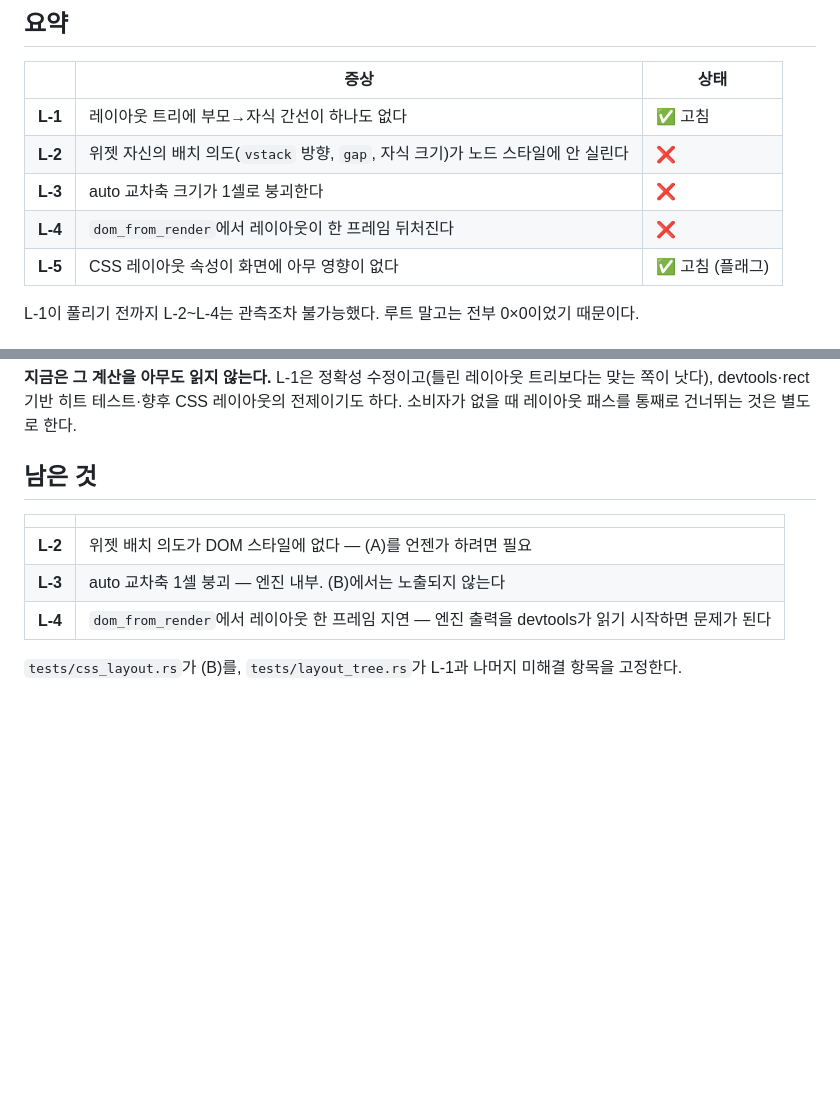
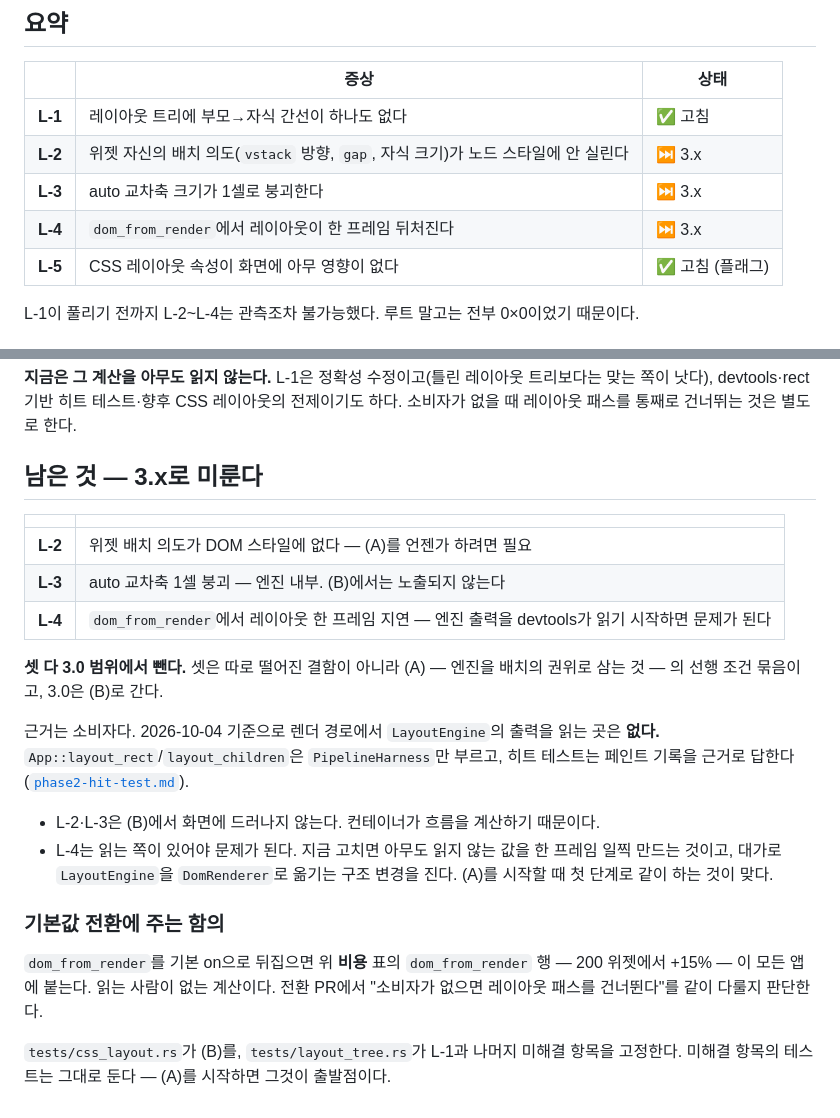
Before and after one commit to hawk90/revue, a Markdown page: docs/refactor/findings-layout.md, 2 parts joined by grey strips. GitHub-like rendering; blank space fills up the shorter version.

Commit message:
docs(refactor): defer L-2..L-4 to 3.x with engine-as-authority
L-2, L-3 and L-4 are not independent defects but the preconditions for
option (A), making the layout engine the authority for placement. 3.0
ships (B), and nothing in the render path reads the engine's output, so
none of the three is visible. Record the deferral, why, and what it
means for flipping `dom_from_render` on by default.

Co-Authored-By: Claude Opus 5.5 <noreply@anthropic.com>

```diff
--- a/docs/refactor/findings-layout.md
+++ b/docs/refactor/findings-layout.md
@@ -12,9 +12,9 @@
 | | 증상 | 상태 |
 |---|---|---|
 | **L-1** | 레이아웃 트리에 부모→자식 간선이 하나도 없다 | ✅ 고침 |
-| **L-2** | 위젯 자신의 배치 의도(`vstack` 방향, `gap`, 자식 크기)가 노드 스타일에 안 실린다 | ❌ |
-| **L-3** | auto 교차축 크기가 1셀로 붕괴한다 | ❌ |
-| **L-4** | `dom_from_render`에서 레이아웃이 한 프레임 뒤처진다 | ❌ |
+| **L-2** | 위젯 자신의 배치 의도(`vstack` 방향, `gap`, 자식 크기)가 노드 스타일에 안 실린다 | ⏭ 3.x |
+| **L-3** | auto 교차축 크기가 1셀로 붕괴한다 | ⏭ 3.x |
+| **L-4** | `dom_from_render`에서 레이아웃이 한 프레임 뒤처진다 | ⏭ 3.x |
 | **L-5** | CSS 레이아웃 속성이 화면에 아무 영향이 없다 | ✅ 고침 (플래그) |
 
 L-1이 풀리기 전까지 L-2\~L-4는 관측조차 불가능했다. 루트 말고는 전부 0×0이었기 때문이다.
@@ -156,7 +156,7 @@ area로 자식을 그리므로 자식이 다른 개수의 노드를 낼 수 있
 맞는 쪽이 낫다), devtools·rect 기반 히트 테스트·향후 CSS 레이아웃의 전제이기도 하다.
 소비자가 없을 때 레이아웃 패스를 통째로 건너뛰는 것은 별도로 한다.
 
-## 남은 것
+## 남은 것 — 3.x로 미룬다
 
 | | |
 |---|---|
@@ -164,4 +164,23 @@ area로 자식을 그리므로 자식이 다른 개수의 노드를 낼 수 있
 | **L-3** | auto 교차축 1셀 붕괴 — 엔진 내부. (B)에서는 노출되지 않는다 |
 | **L-4** | `dom_from_render`에서 레이아웃 한 프레임 지연 — 엔진 출력을 devtools가 읽기 시작하면 문제가 된다 |
 
+**셋 다 3.0 범위에서 뺀다.** 셋은 따로 떨어진 결함이 아니라 (A) — 엔진을 배치의
+권위로 삼는 것 — 의 선행 조건 묶음이고, 3.0은 (B)로 간다.
+
+근거는 소비자다. 2026-10-04 기준으로 렌더 경로에서 `LayoutEngine`의 출력을 읽는 곳은
+**없다.** `App::layout_rect`/`layout_children`은 `PipelineHarness`만 부르고, 히트
+테스트는 페인트 기록을 근거로 답한다([`phase2-hit-test.md`](phase2-hit-test.md)).
+
+- L-2·L-3은 (B)에서 화면에 드러나지 않는다. 컨테이너가 흐름을 계산하기 때문이다.
+- L-4는 읽는 쪽이 있어야 문제가 된다. 지금 고치면 아무도 읽지 않는 값을 한 프레임
+  일찍 만드는 것이고, 대가로 `LayoutEngine`을 `DomRenderer`로 옮기는 구조 변경을 진다.
+  (A)를 시작할 때 첫 단계로 같이 하는 것이 맞다.
+
+### 기본값 전환에 주는 함의
+
+`dom_from_render`를 기본 on으로 뒤집으면 위 **비용** 표의 `dom_from_render` 행 — 200
+위젯에서 +15% — 이 모든 앱에 붙는다. 읽는 사람이 없는 계산이다. 전환 PR에서 "소비자가
+없으면 레이아웃 패스를 건너뛴다"를 같이 다룰지 판단한다.
+
 `tests/css_layout.rs`가 (B)를, `tests/layout_tree.rs`가 L-1과 나머지 미해결 항목을 고정한다.
+미해결 항목의 테스트는 그대로 둔다 — (A)를 시작하면 그것이 출발점이다.
```
Also changed, not shown: docs/refactor/findings-render-pipeline.md (+2 -2 lines).
